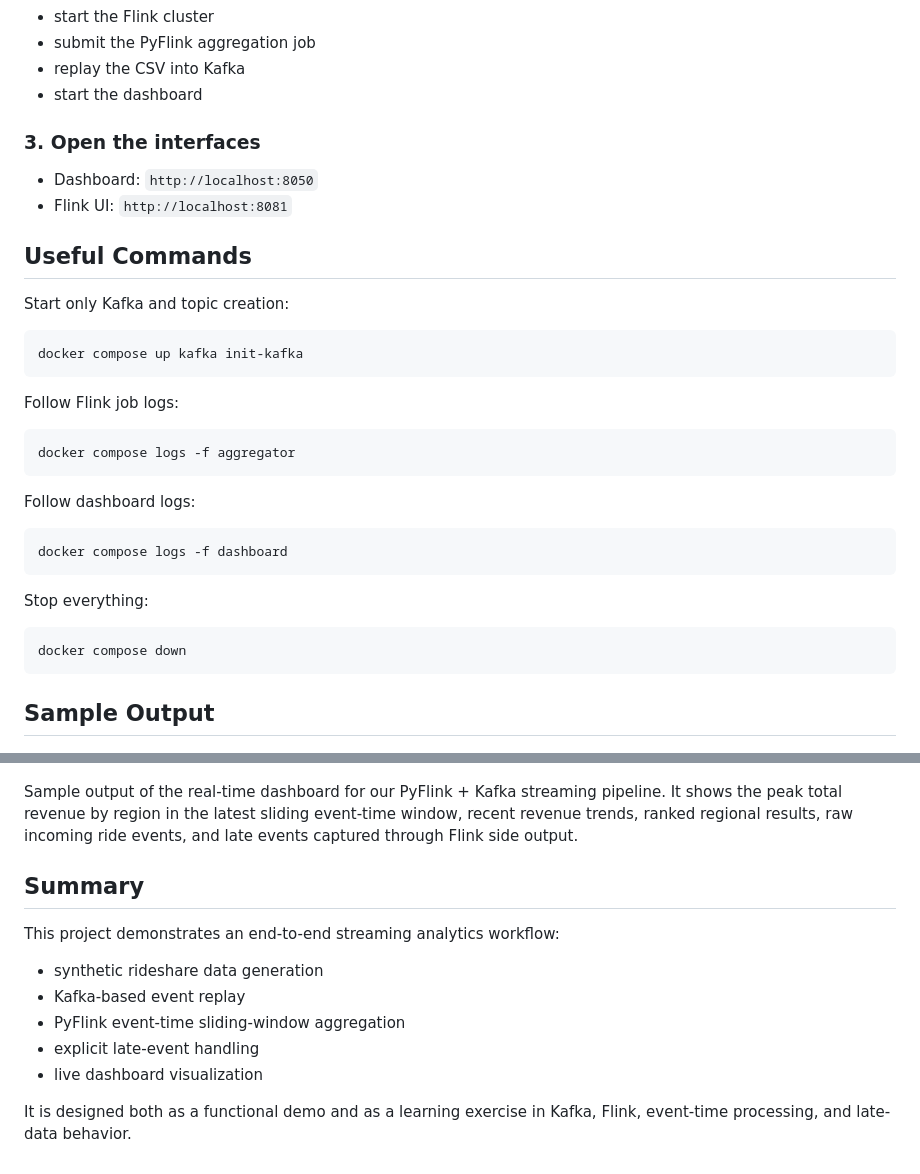
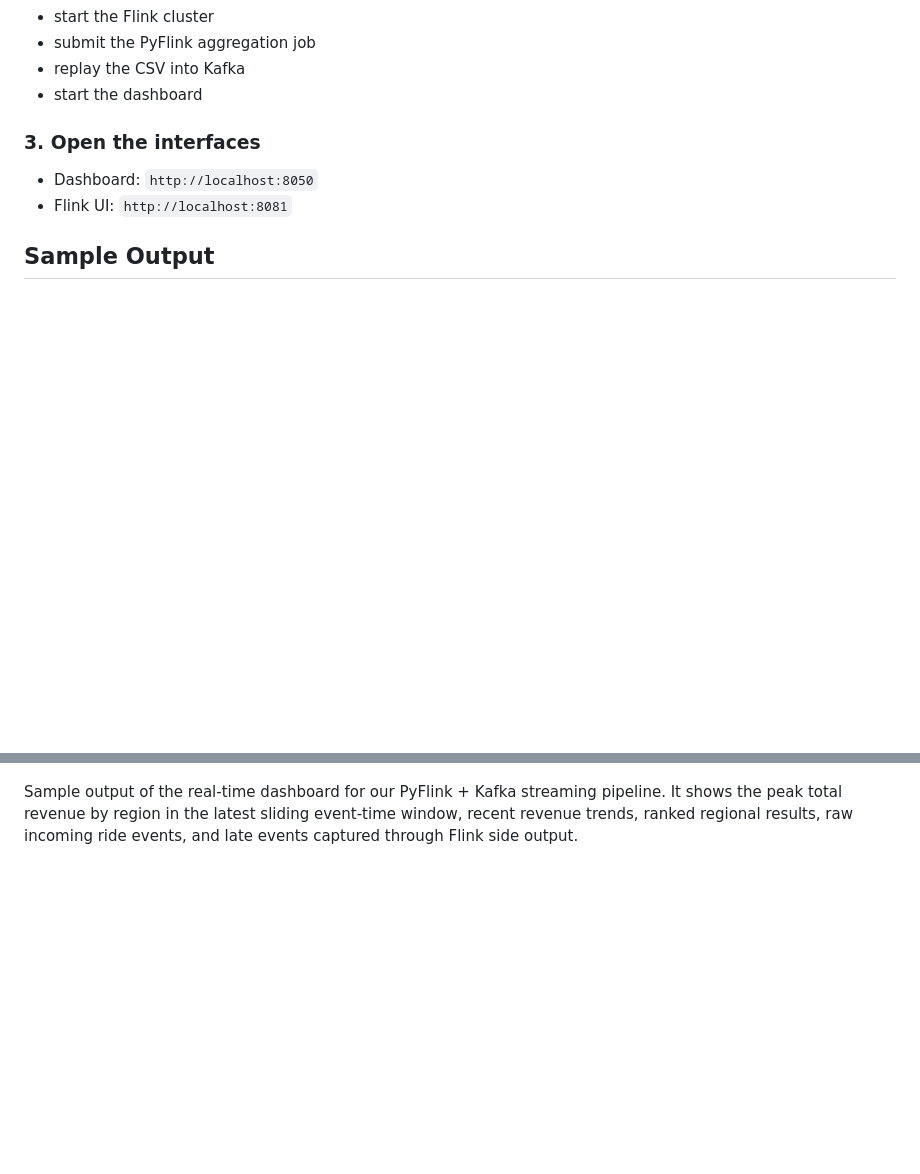
Before and after one commit to hanqi3/INF-2214-Final-Project, a Markdown page: README.md, 2 parts joined by grey strips. Drawn GitHub-style; blank space fills up the shorter version.

````diff
--- a/README.md
+++ b/README.md
@@ -189,41 +189,7 @@ This will:
 - Dashboard: `http://localhost:8050`
 - Flink UI: `http://localhost:8081`
 
-## Useful Commands
-Start only Kafka and topic creation:
-
-```powershell
-docker compose up kafka init-kafka
-```
-
-Follow Flink job logs:
-
-```powershell
-docker compose logs -f aggregator
-```
-
-Follow dashboard logs:
-
-```powershell
-docker compose logs -f dashboard
-```
-
-Stop everything:
-
-```powershell
-docker compose down
-```
 ## Sample Output
 ![Sample Output](sample%20output/Screenshot%20of%20the%20output.png)
 
 Sample output of the real-time dashboard for our PyFlink + Kafka streaming pipeline. It shows the peak total revenue by region in the latest sliding event-time window, recent revenue trends, ranked regional results, raw incoming ride events, and late events captured through Flink side output.
-
-## Summary
-This project demonstrates an end-to-end streaming analytics workflow:
-- synthetic rideshare data generation
-- Kafka-based event replay
-- PyFlink event-time sliding-window aggregation
-- explicit late-event handling
-- live dashboard visualization
-
-It is designed both as a functional demo and as a learning exercise in Kafka, Flink, event-time processing, and late-data behavior.
````
